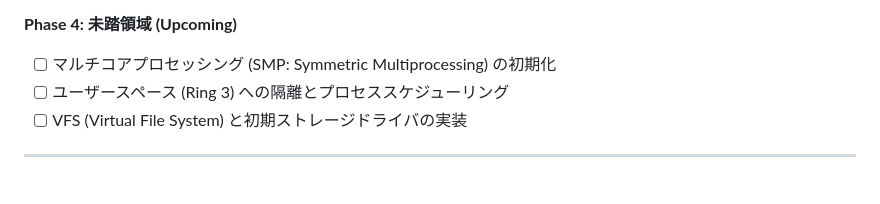
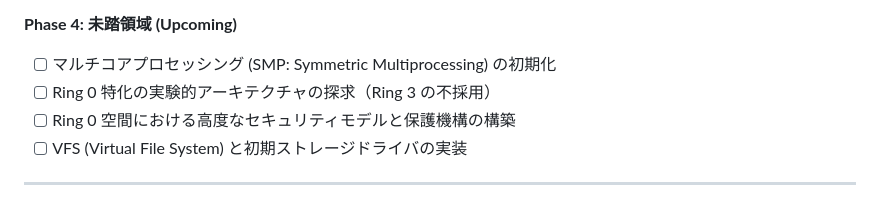
Before and after one commit to forestnote/pangea-ring0-os, a Markdown page: README.md, the part around the change. Drawn GitHub-style.

Commit message:
docs: Update roadmap for v0.0.1-3 to reflect Ring 0 experimental nature

```diff
--- a/README.md
+++ b/README.md
@@ -87,7 +87,8 @@ QEMUウィンドウにフォーカスを合わせた状態で、以下のキー
 
 **Phase 4: 未踏領域 (Upcoming)**
 - [ ] マルチコアプロセッシング (SMP: Symmetric Multiprocessing) の初期化
-- [ ] ユーザースペース (Ring 3) への隔離とプロセススケジューリング
+- [ ] Ring 0 特化の実験的アーキテクチャの探求（Ring 3 の不採用）
+- [ ] Ring 0 空間における高度なセキュリティモデルと保護機構の構築
 - [ ] VFS (Virtual File System) と初期ストレージドライバの実装
 
 ---
```
